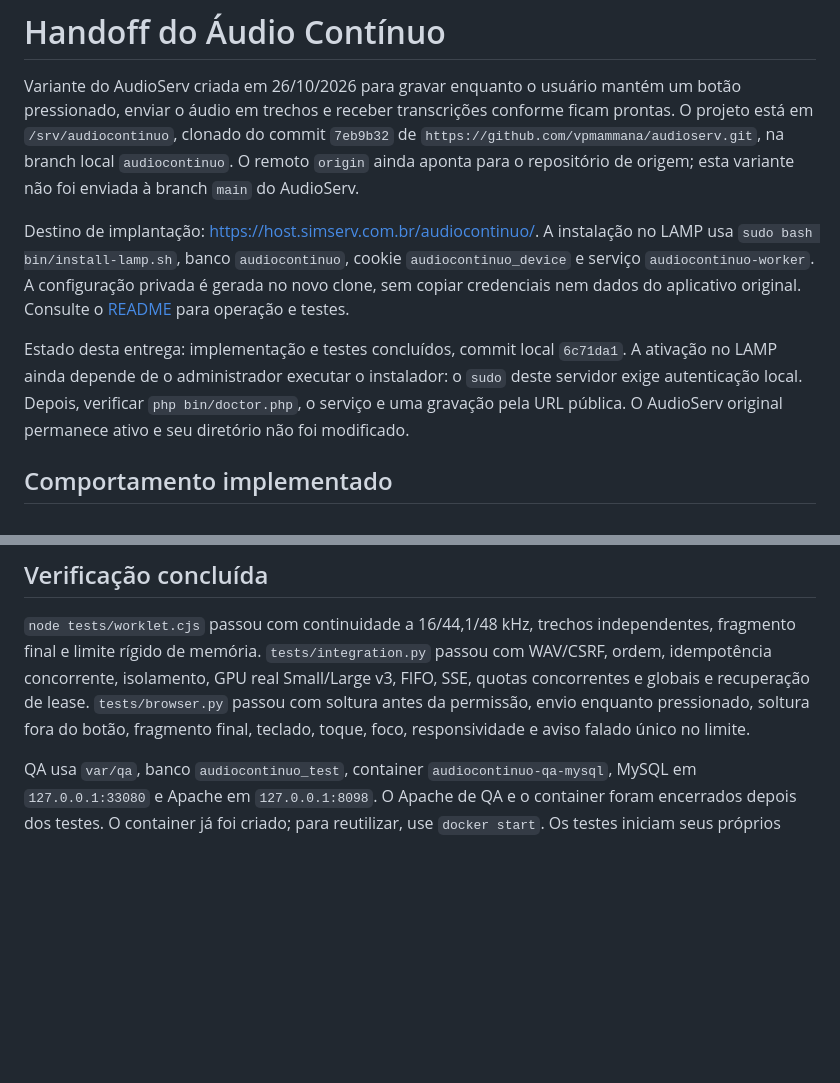
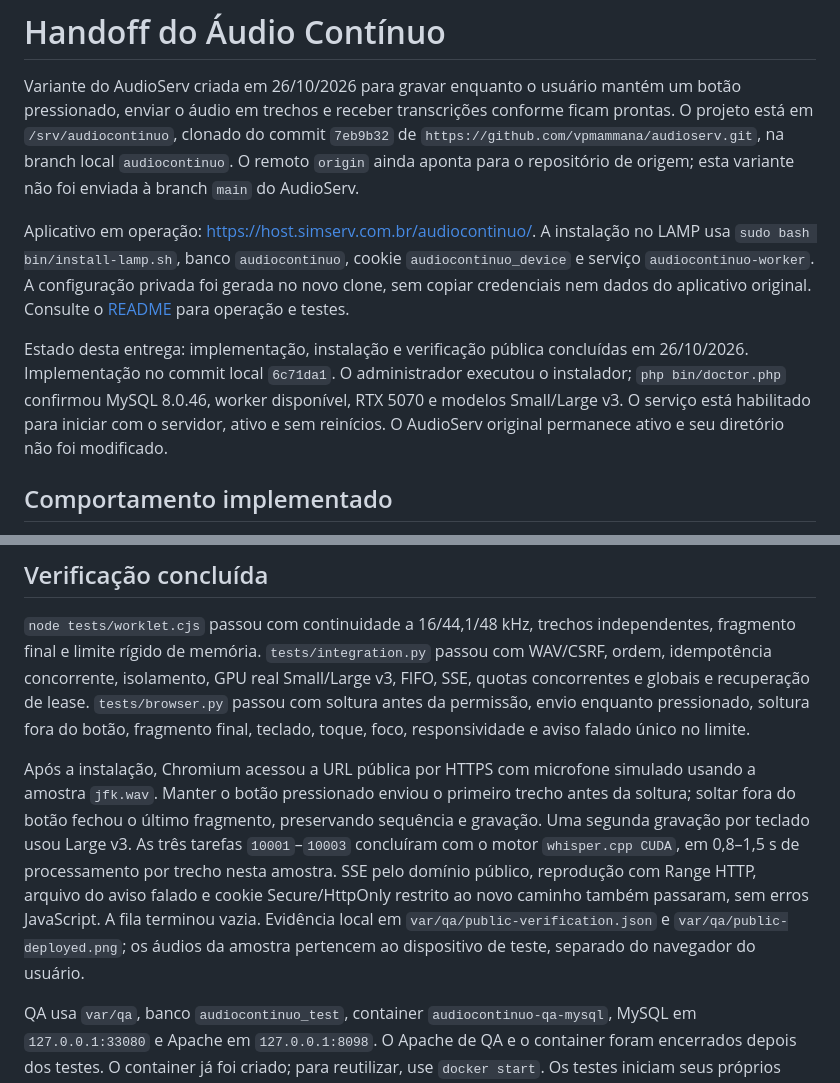
Before and after one commit to vpmammana/audioserv, a Markdown page: HANDOFF.md, 2 parts joined by grey strips. Rendered like a GitHub page; blank space fills up the shorter version.

Commit message:
docs: confirm public deployment and CUDA transcription checks

```diff
--- a/HANDOFF.md
+++ b/HANDOFF.md
@@ -2,9 +2,9 @@
 
 Variante do AudioServ criada em 26/10/2026 para gravar enquanto o usuário mantém um botão pressionado, enviar o áudio em trechos e receber transcrições conforme ficam prontas. O projeto está em `/srv/audiocontinuo`, clonado do commit `7eb9b32` de `https://github.com/vpmammana/audioserv.git`, na branch local `audiocontinuo`. O remoto `origin` ainda aponta para o repositório de origem; esta variante não foi enviada à branch `main` do AudioServ.
 
-Destino de implantação: https://host.simserv.com.br/audiocontinuo/. A instalação no LAMP usa `sudo bash bin/install-lamp.sh`, banco `audiocontinuo`, cookie `audiocontinuo_device` e serviço `audiocontinuo-worker`. A configuração privada é gerada no novo clone, sem copiar credenciais nem dados do aplicativo original. Consulte o [README](README.md) para operação e testes.
+Aplicativo em operação: https://host.simserv.com.br/audiocontinuo/. A instalação no LAMP usa `sudo bash bin/install-lamp.sh`, banco `audiocontinuo`, cookie `audiocontinuo_device` e serviço `audiocontinuo-worker`. A configuração privada foi gerada no novo clone, sem copiar credenciais nem dados do aplicativo original. Consulte o [README](README.md) para operação e testes.
 
-Estado desta entrega: implementação e testes concluídos, commit local `6c71da1`. A ativação no LAMP ainda depende de o administrador executar o instalador: o `sudo` deste servidor exige autenticação local. Depois, verificar `php bin/doctor.php`, o serviço e uma gravação pela URL pública. O AudioServ original permanece ativo e seu diretório não foi modificado.
+Estado desta entrega: implementação, instalação e verificação pública concluídas em 26/10/2026. Implementação no commit local `6c71da1`. O administrador executou o instalador; `php bin/doctor.php` confirmou MySQL 8.0.46, worker disponível, RTX 5070 e modelos Small/Large v3. O serviço está habilitado para iniciar com o servidor, ativo e sem reinícios. O AudioServ original permanece ativo e seu diretório não foi modificado.
 
 ## Comportamento implementado
 
@@ -38,6 +38,8 @@ O backend continua em PHP; Python serve apenas para testes. O `whisper-cli` e os
 
 `node tests/worklet.cjs` passou com continuidade a 16/44,1/48 kHz, trechos independentes, fragmento final e limite rígido de memória. `tests/integration.py` passou com WAV/CSRF, ordem, idempotência concorrente, isolamento, GPU real Small/Large v3, FIFO, SSE, quotas concorrentes e globais e recuperação de lease. `tests/browser.py` passou com soltura antes da permissão, envio enquanto pressionado, soltura fora do botão, fragmento final, teclado, toque, foco, responsividade e aviso falado único no limite.
 
+Após a instalação, Chromium acessou a URL pública por HTTPS com microfone simulado usando a amostra `jfk.wav`. Manter o botão pressionado enviou o primeiro trecho antes da soltura; soltar fora do botão fechou o último fragmento, preservando sequência e gravação. Uma segunda gravação por teclado usou Large v3. As três tarefas `10001`–`10003` concluíram com o motor `whisper.cpp CUDA`, em 0,8–1,5 s de processamento por trecho nesta amostra. SSE pelo domínio público, reprodução com Range HTTP, arquivo do aviso falado e cookie Secure/HttpOnly restrito ao novo caminho também passaram, sem erros JavaScript. A fila terminou vazia. Evidência local em `var/qa/public-verification.json` e `var/qa/public-deployed.png`; os áudios da amostra pertencem ao dispositivo de teste, separado do navegador do usuário.
+
 QA usa `var/qa`, banco `audiocontinuo_test`, container `audiocontinuo-qa-mysql`, MySQL em `127.0.0.1:33080` e Apache em `127.0.0.1:8098`. O Apache de QA e o container foram encerrados depois dos testes. O container já foi criado; para reutilizar, use `docker start`. Os testes iniciam seus próprios workers da base isolada. Configuração e arquivos de teste ficam fora do Git.
 
 ## Operação e limites
```
Also changed, not shown: README.md (+1 -1 lines).
